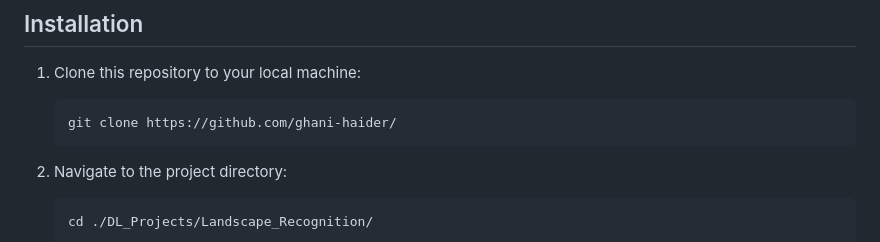
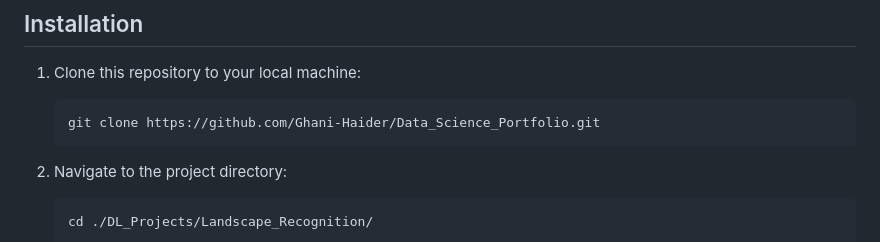
Before and after one commit to Ghani-Haider/Data_Science_Portfolio, a Markdown page: DL_Projects/Landscape_Recognition/README.md, the part around the change. Rendered like a GitHub page.

Commit message:
link to clone repo added

````diff
--- a/DL_Projects/Landscape_Recognition/README.md
+++ b/DL_Projects/Landscape_Recognition/README.md
@@ -26,7 +26,7 @@ This project is an implementation of landscape recognition using deep learning w
 1. Clone this repository to your local machine:
 
    ```bash
-   git clone https://github.com/ghani-haider/
+   git clone https://github.com/Ghani-Haider/Data_Science_Portfolio.git
    ```
 
 2. Navigate to the project directory:
````
